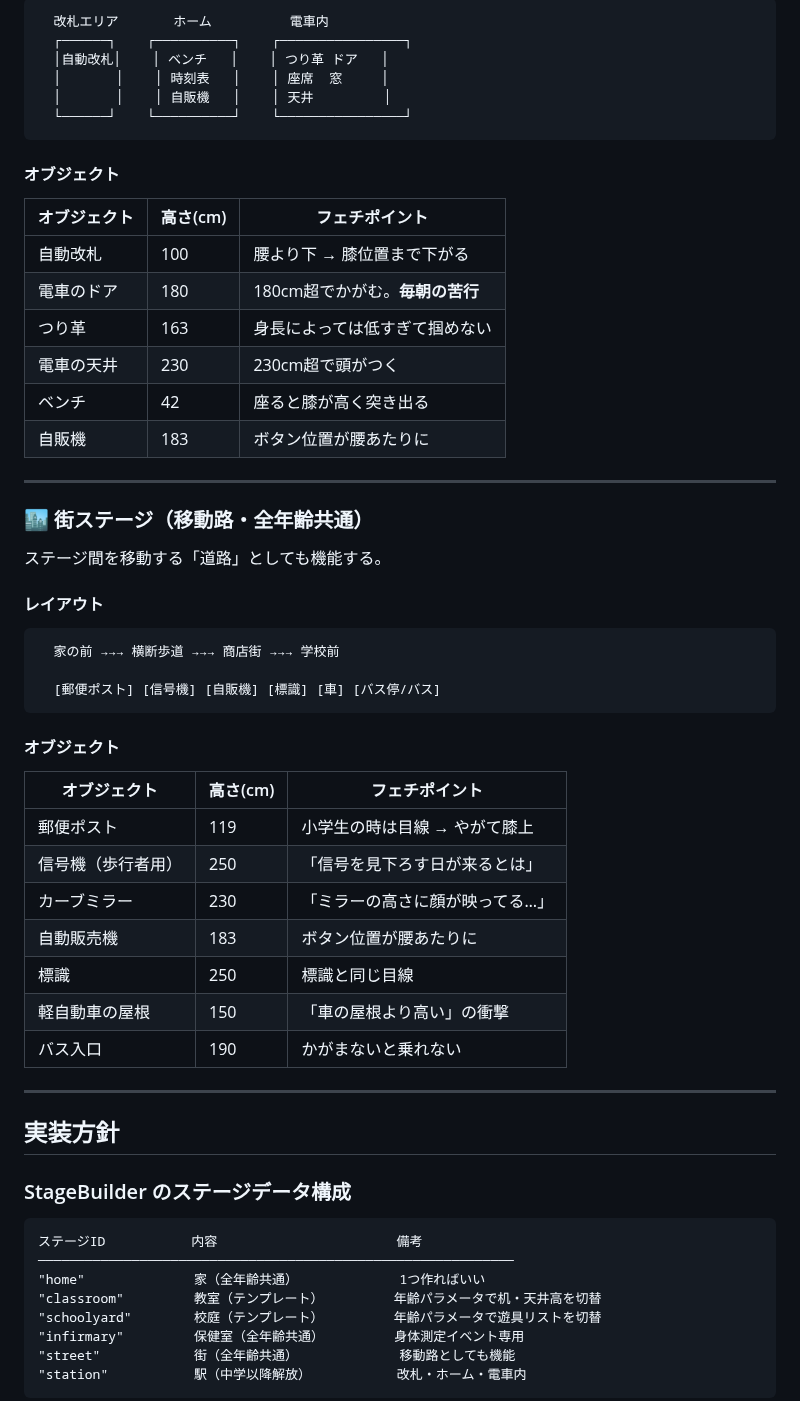
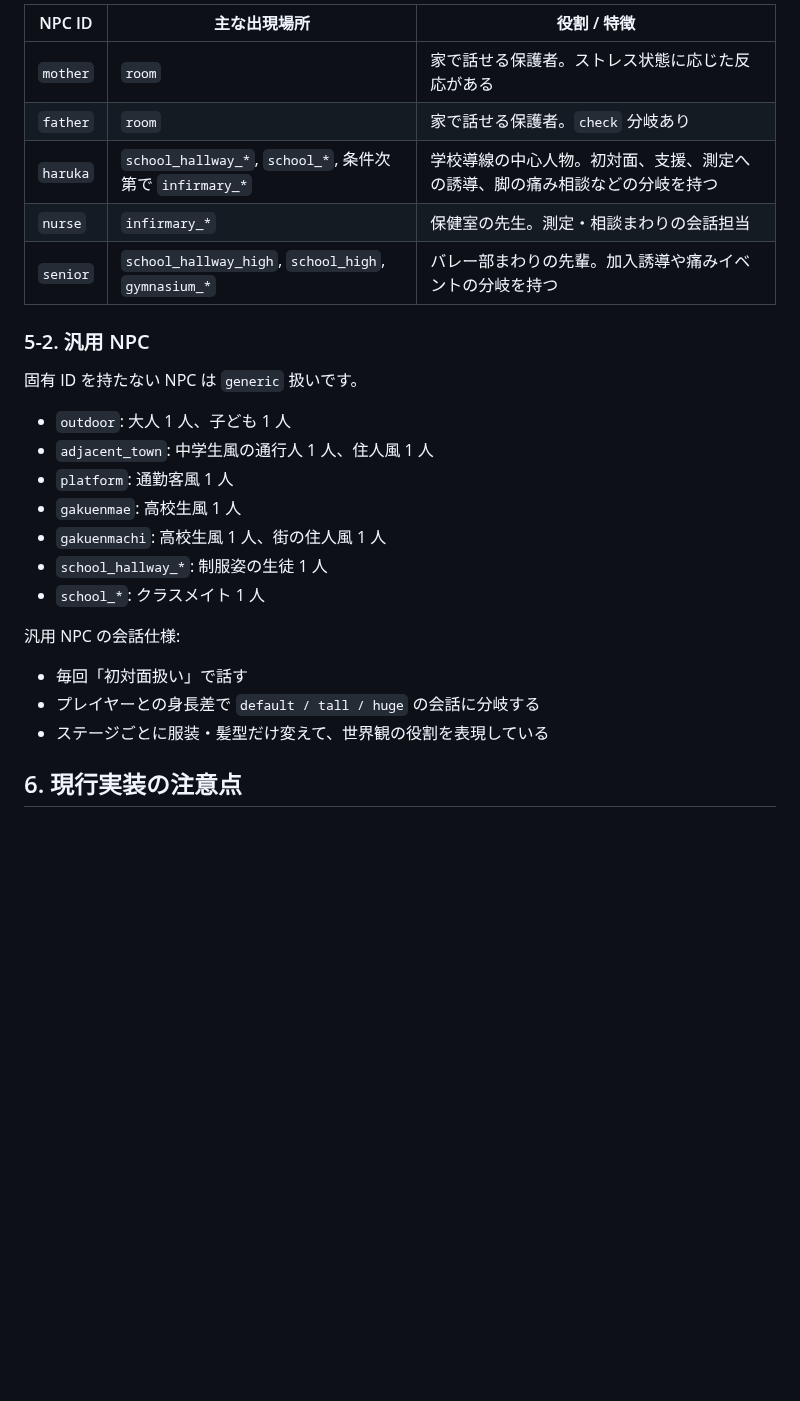
Before and after one commit to tinky44/TLS_3D, a Markdown page: specs/stage_design.md, the part around one of its changes. GitHub-like rendering; blank space fills up the shorter version.

````diff
--- a/specs/stage_design.md
+++ b/specs/stage_design.md
@@ -182,64 +204,29 @@ StageBuilder 上はテンプレート1つで、パラメータを年齢で切り
 
-```
-  改札エリア       ホーム          電車内
-  ┌──────┐    ┌──────────┐    ┌────────────────┐
-  │自動改札│    │ ベンチ   │    │ つり革 ドア   │
-  │       │    │ 時刻表   │    │ 座席  窓     │
-  │       │    │ 自販機   │    │ 天井         │
-  └──────┘    └──────────┘    └────────────────┘
-```
+| NPC ID | 主な出現場所 | 役割 / 特徴 |
+| --- | --- | --- |
+| `mother` | `room` | 家で話せる保護者。ストレス状態に応じた反応がある |
+| `father` | `room` | 家で話せる保護者。`check` 分岐あり |
+| `haruka` | `school_hallway_*`, `school_*`, 条件次第で `infirmary_*` | 学校導線の中心人物。初対面、支援、測定への誘導、脚の痛み相談などの分岐を持つ |
+| `nurse` | `infirmary_*` | 保健室の先生。測定・相談まわりの会話担当 |
+| `senior` | `school_hallway_high`, `school_high`, `gymnasium_*` | バレー部まわりの先輩。加入誘導や痛みイベントの分岐を持つ |
 
-#### オブジェクト
+### 5-2. 汎用 NPC
 
-| オブジェクト | 高さ(cm) | フェチポイント                  |
-| ------------ | -------- | ------------------------------- |
-| 自動改札     | 100      | 腰より下 → 膝位置まで下がる     |
-| 電車のドア   | 180      | 180cm超でかがむ。**毎朝の苦行** |
-| つり革       | 163      | 身長によっては低すぎて掴めない  |
-| 電車の天井   | 230      | 230cm超で頭がつく               |
-| ベンチ       | 42       | 座ると膝が高く突き出る          |
-| 自販機       | 183      | ボタン位置が腰あたりに          |
+固有 ID を持たない NPC は `generic` 扱いです。
 
----
+- `outdoor`: 大人 1 人、子ども 1 人
+- `adjacent_town`: 中学生風の通行人 1 人、住人風 1 人
+- `platform`: 通勤客風 1 人
+- `gakuenmae`: 高校生風 1 人
+- `gakuenmachi`: 高校生風 1 人、街の住人風 1 人
+- `school_hallway_*`: 制服姿の生徒 1 人
+- `school_*`: クラスメイト 1 人
 
-### 🏙️ 街ステージ（移動路・全年齢共通）
+汎用 NPC の会話仕様:
 
-ステージ間を移動する「道路」としても機能する。
+- 毎回「初対面扱い」で話す
+- プレイヤーとの身長差で `default / tall / huge` の会話に分岐する
+- ステージごとに服装・髪型だけ変えて、世界観の役割を表現している
 
-#### レイアウト
+## 6. 現行実装の注意点
 
-```
-  家の前 →→→ 横断歩道 →→→ 商店街 →→→ 学校前
-
-  [郵便ポスト] [信号機] [自販機] [標識] [車] [バス停/バス]
-```
-
-#### オブジェクト
-
-| オブジェクト       | 高さ(cm) | フェチポイント                  |
-| ------------------ | -------- | ------------------------------- |
-| 郵便ポスト         | 119      | 小学生の時は目線 → やがて膝上   |
-| 信号機（歩行者用） | 250      | 「信号を見下ろす日が来るとは」  |
-| カーブミラー       | 230      | 「ミラーの高さに顔が映ってる…」 |
-| 自動販売機         | 183      | ボタン位置が腰あたりに          |
-| 標識               | 250      | 標識と同じ目線                  |
-| 軽自動車の屋根     | 150      | 「車の屋根より高い」の衝撃      |
-| バス入口           | 190      | かがまないと乗れない            |
-
----
-
-## 実装方針
-
-### StageBuilder のステージデータ構成
-
-```
-ステージID           内容                       備考
-─────────────────────────────────────────────────────────────
-"home"              家（全年齢共通）             1つ作ればいい
-"classroom"         教室（テンプレート）         年齢パラメータで机・天井高を切替
-"schoolyard"        校庭（テンプレート）         年齢パラメータで遊具リストを切替
-"infirmary"         保健室（全年齢共通）         身体測定イベント専用
-"street"            街（全年齢共通）             移動路としても機能
-"station"           駅（中学以降解放）           改札・ホーム・電車内
-```
-
````
Also changed, not shown: other parts of specs/stage_design.md (+162 -158 lines).
